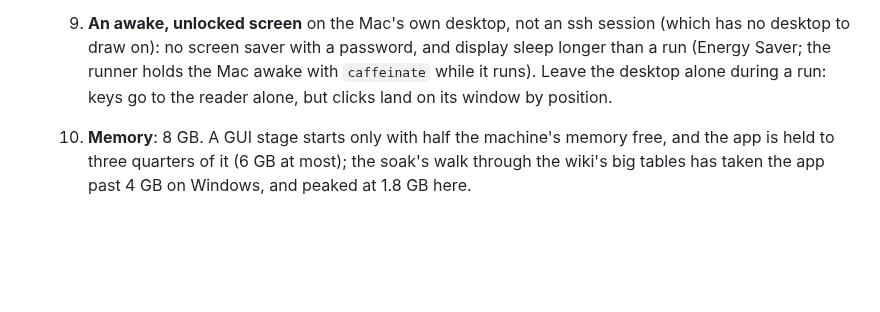
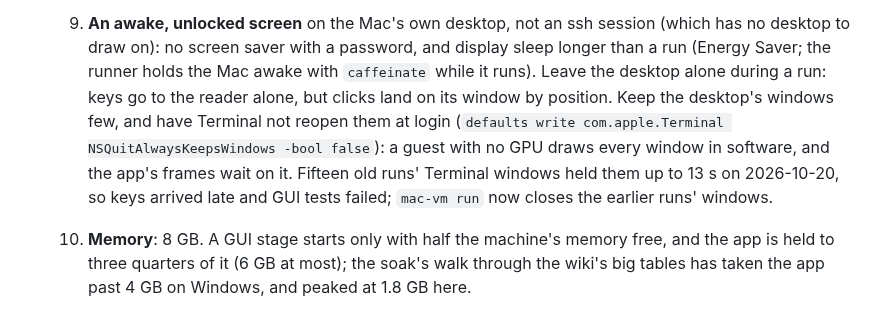
Before and after one commit to glk1001/barks-compleat-reader, a Markdown page: docs/setup.md, the part around the change. GitHub-like rendering; blank space fills up the shorter version.

Commit message:
docs(setup): a macOS guest keeps its windows few and Terminal reopens none at login
On mac_vm, Terminal had restored fifteen earlier runs' windows at every login, and
with no GPU the guest draws each in software: the app's frame flushes waited up to
13 s on them, so keys and tap requests arrived late and GUI tests failed, more each
run. With them closed the same ten tests ran in 155 s rather than 267 s, and no key
waited over 0.7 s.

Co-Authored-By: Claude Opus 5.5 <noreply@anthropic.com>

```diff
--- a/docs/setup.md
+++ b/docs/setup.md
@@ -370,7 +370,11 @@ Both run the app, the unit tests and the build, and the GUI tests
      no desktop to draw on): no screen saver with a password, and display sleep longer
      than a run (Energy Saver; the runner holds the Mac awake with `caffeinate` while it
      runs). Leave the desktop alone during a run: keys go to the reader alone, but clicks
-     land on its window by position.
+     land on its window by position. Keep the desktop's windows few, and have Terminal not
+     reopen them at login (`defaults write com.apple.Terminal NSQuitAlwaysKeepsWindows -bool
+     false`): a guest with no GPU draws every window in software, and the app's frames wait
+     on it. Fifteen old runs' Terminal windows held them up to 13 s on 2026-10-20, so keys
+     arrived late and GUI tests failed; `mac-vm run` now closes the earlier runs' windows.
   10. **Memory**: 8 GB. A GUI stage starts only with half the machine's memory free, and
       the app is held to three quarters of it (6 GB at most); the soak's walk through the
       wiki's big tables has taken the app past 4 GB on Windows, and peaked at 1.8 GB here.
```
